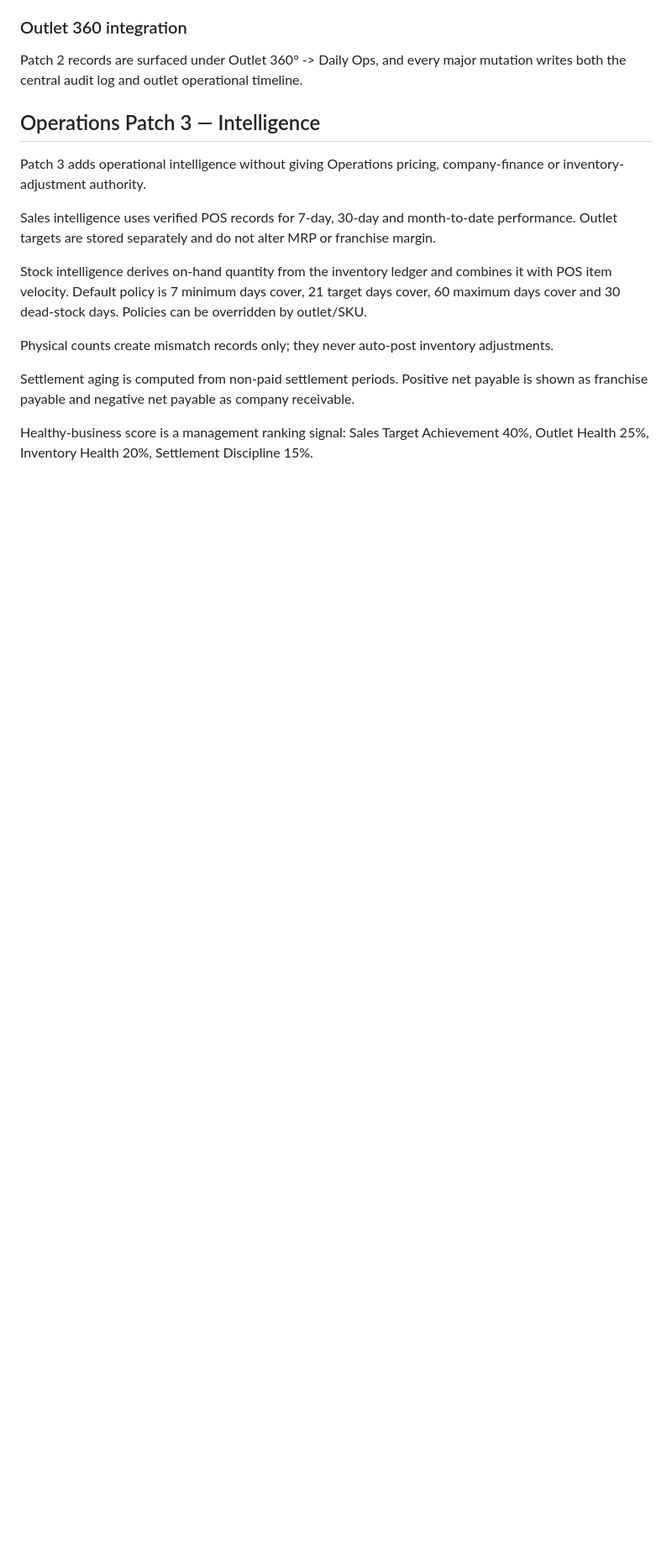
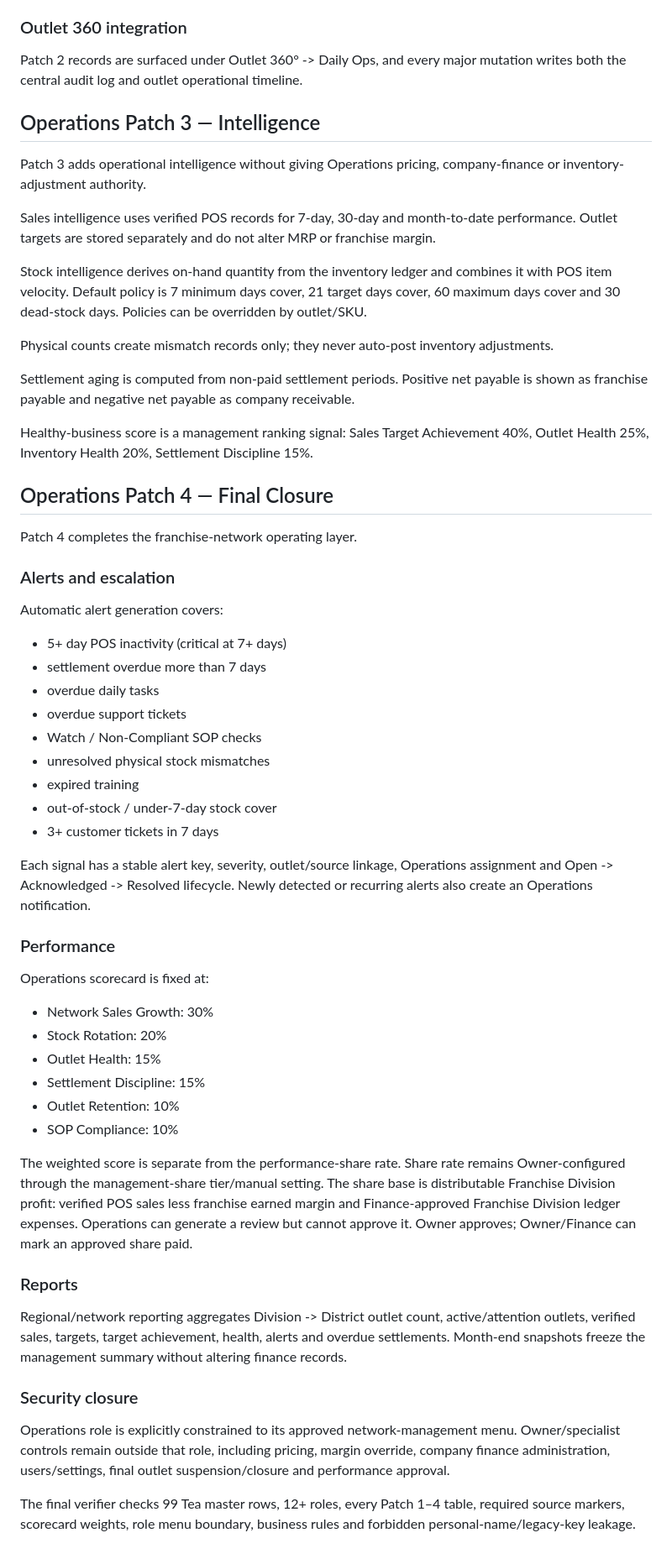
Before and after one commit to boosteayt/teashop-bd-business-os, a Markdown page: docs/ARCHITECTURE.md, the part around the change. Shown at 84% size. GitHub-like rendering; blank space fills up the shorter version.

Commit message:
docs: lock Operations Patch 4 final closure

```diff
--- a/docs/ARCHITECTURE.md
+++ b/docs/ARCHITECTURE.md
@@ -145,3 +145,40 @@ Physical counts create mismatch records only; they never auto-post inventory adj
 Settlement aging is computed from non-paid settlement periods. Positive net payable is shown as franchise payable and negative net payable as company receivable.
 
 Healthy-business score is a management ranking signal: Sales Target Achievement 40%, Outlet Health 25%, Inventory Health 20%, Settlement Discipline 15%.
+
+
+## Operations Patch 4 — Final Closure
+Patch 4 completes the franchise-network operating layer.
+
+### Alerts and escalation
+Automatic alert generation covers:
+- 5+ day POS inactivity (critical at 7+ days)
+- settlement overdue more than 7 days
+- overdue daily tasks
+- overdue support tickets
+- Watch / Non-Compliant SOP checks
+- unresolved physical stock mismatches
+- expired training
+- out-of-stock / under-7-day stock cover
+- 3+ customer tickets in 7 days
+
+Each signal has a stable alert key, severity, outlet/source linkage, Operations assignment and Open -> Acknowledged -> Resolved lifecycle. Newly detected or recurring alerts also create an Operations notification.
+
+### Performance
+Operations scorecard is fixed at:
+- Network Sales Growth: 30%
+- Stock Rotation: 20%
+- Outlet Health: 15%
+- Settlement Discipline: 15%
+- Outlet Retention: 10%
+- SOP Compliance: 10%
+
+The weighted score is separate from the performance-share rate. Share rate remains Owner-configured through the management-share tier/manual setting. The share base is distributable Franchise Division profit: verified POS sales less franchise earned margin and Finance-approved Franchise Division ledger expenses. Operations can generate a review but cannot approve it. Owner approves; Owner/Finance can mark an approved share paid.
+
+### Reports
+Regional/network reporting aggregates Division -> District outlet count, active/attention outlets, verified sales, targets, target achievement, health, alerts and overdue settlements. Month-end snapshots freeze the management summary without altering finance records.
+
+### Security closure
+Operations role is explicitly constrained to its approved network-management menu. Owner/specialist controls remain outside that role, including pricing, margin override, company finance administration, users/settings, final outlet suspension/closure and performance approval.
+
+The final verifier checks 99 Tea master rows, 12+ roles, every Patch 1–4 table, required source markers, scorecard weights, role menu boundary, business rules and forbidden personal-name/legacy-key leakage.
```
